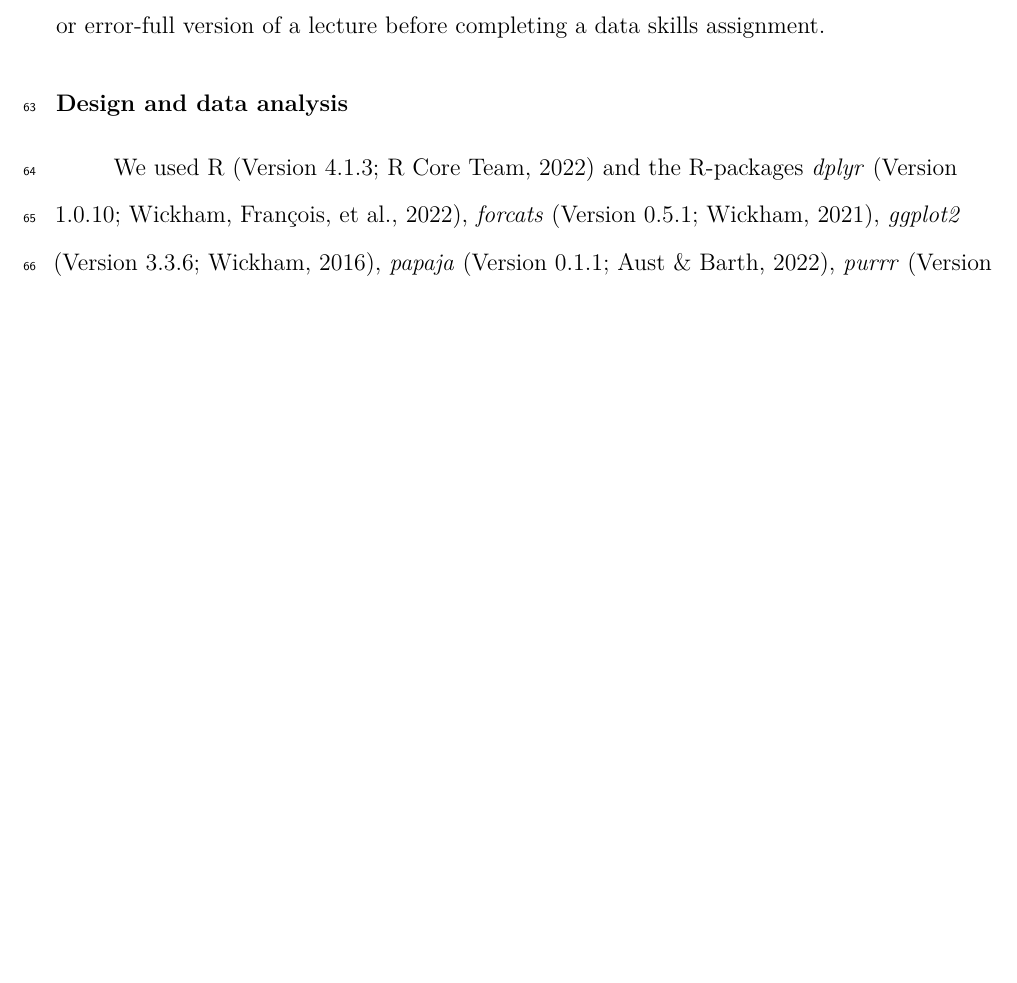
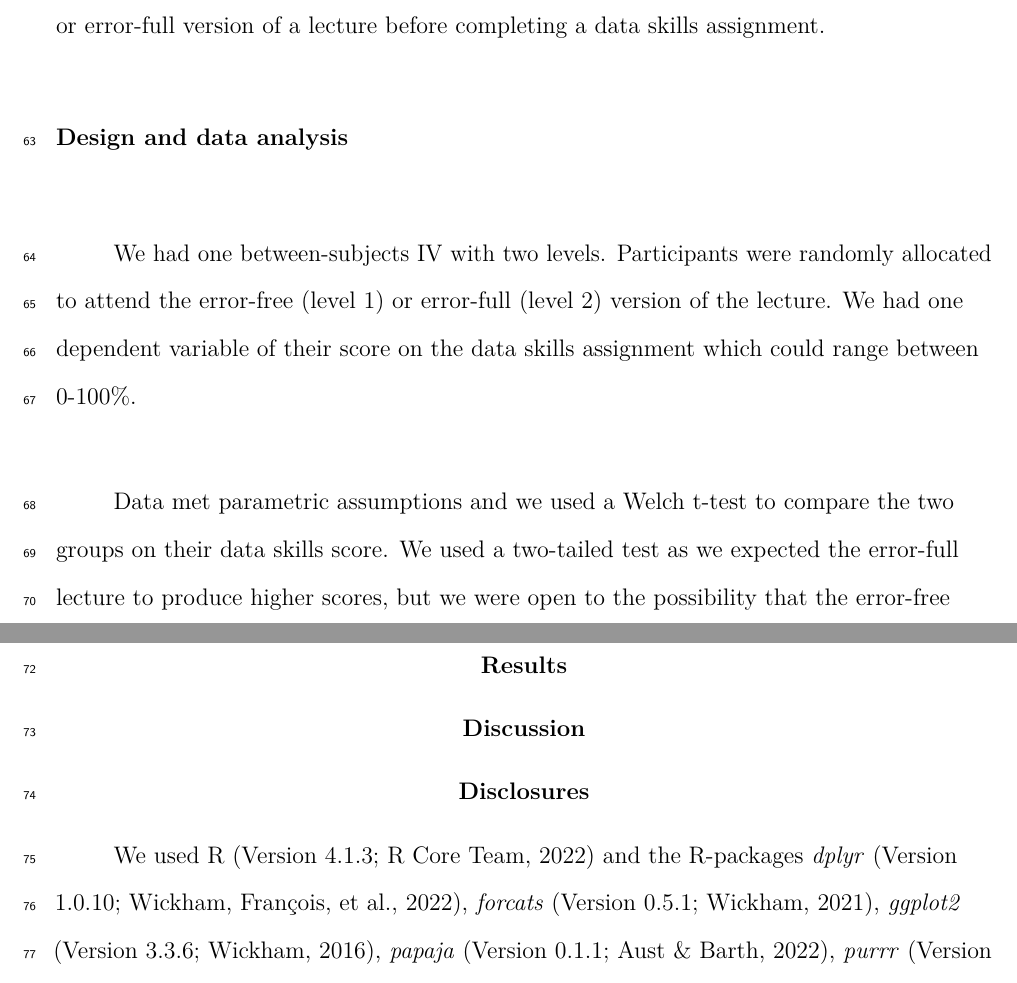
Before and after one commit to BartlettJE/papaja_demo, a LaTeX problem sheet (Mock_example/Erroneous_code_manuscript.tex): part of page 5 of 7 before the commit and two parts of pages 5 and 6 of 8 after it, the two joined at a grey line, cut so that both start at the same text, the shorter picture padded with empty space. Compiled offline with pdfLaTeX.

Commit message:
Complete methods with design and data analysis

```diff
--- a/Mock_example/Erroneous_code_manuscript.tex
+++ b/Mock_example/Erroneous_code_manuscript.tex
@@ -241,13 +241,20 @@ We offered participants an additional bonus lecture outside their normal course
 \hypertarget{design-and-data-analysis}{%
 \subsection{Design and data analysis}\label{design-and-data-analysis}}
 
-We used R (Version 4.1.3; R Core Team, 2022) and the R-packages \emph{dplyr} (Version 1.0.10; Wickham, François, et al., 2022), \emph{forcats} (Version 0.5.1; Wickham, 2021), \emph{ggplot2} (Version 3.3.6; Wickham, 2016), \emph{papaja} (Version 0.1.1; Aust \& Barth, 2022), \emph{purrr} (Version 0.3.4; Henry \& Wickham, 2020), \emph{pwr} (Version 1.3.0; Champely, 2020), \emph{readr} (Version 2.1.2; Wickham, Hester, et al., 2022), \emph{shiny} (Version 1.7.3; Chang et al., 2022), \emph{stringr} (Version 1.4.1; Wickham, 2022), \emph{tibble} (Version 3.1.8; Müller \& Wickham, 2022), \emph{tidyr} (Version 1.2.0; Wickham \& Girlich, 2022), \emph{tidyverse} (Version 1.3.2; Wickham et al., 2019), and \emph{tinylabels} (Version 0.2.3; Barth, 2022) for all our analyses.
+We had one between-subjects IV with two levels. Participants were randomly allocated to attend the error-free (level 1) or error-full (level 2) version of the lecture. We had one dependent variable of their score on the data skills assignment which could range between 0-100\%.
+
+Data met parametric assumptions and we used a Welch t-test to compare the two groups on their data skills score. We used a two-tailed test as we expected the error-full lecture to produce higher scores, but we were open to the possibility that the error-free lecture could produce higher scores.
 
 \hypertarget{results}{%
 \section{Results}\label{results}}
 
 \hypertarget{discussion}{%
 \section{Discussion}\label{discussion}}
+
+\hypertarget{disclosures}{%
+\section{Disclosures}\label{disclosures}}
+
+We used R (Version 4.1.3; R Core Team, 2022) and the R-packages \emph{dplyr} (Version 1.0.10; Wickham, François, et al., 2022), \emph{forcats} (Version 0.5.1; Wickham, 2021), \emph{ggplot2} (Version 3.3.6; Wickham, 2016), \emph{papaja} (Version 0.1.1; Aust \& Barth, 2022), \emph{purrr} (Version 0.3.4; Henry \& Wickham, 2020), \emph{pwr} (Version 1.3.0; Champely, 2020), \emph{readr} (Version 2.1.2; Wickham, Hester, et al., 2022), \emph{shiny} (Version 1.7.3; Chang et al., 2022), \emph{stringr} (Version 1.4.1; Wickham, 2022), \emph{tibble} (Version 3.1.8; Müller \& Wickham, 2022), \emph{tidyr} (Version 1.2.0; Wickham \& Girlich, 2022), \emph{tidyverse} (Version 1.3.2; Wickham et al., 2019), and \emph{tinylabels} (Version 0.2.3; Barth, 2022) for all our analyses.
 
 \newpage
 
```
Also changed, not shown: Mock_example/Erroneous_code_manuscript.pdf, Mock_example/Erroneous_code_manuscript.tex (2 more changed lines), 1 other file.
